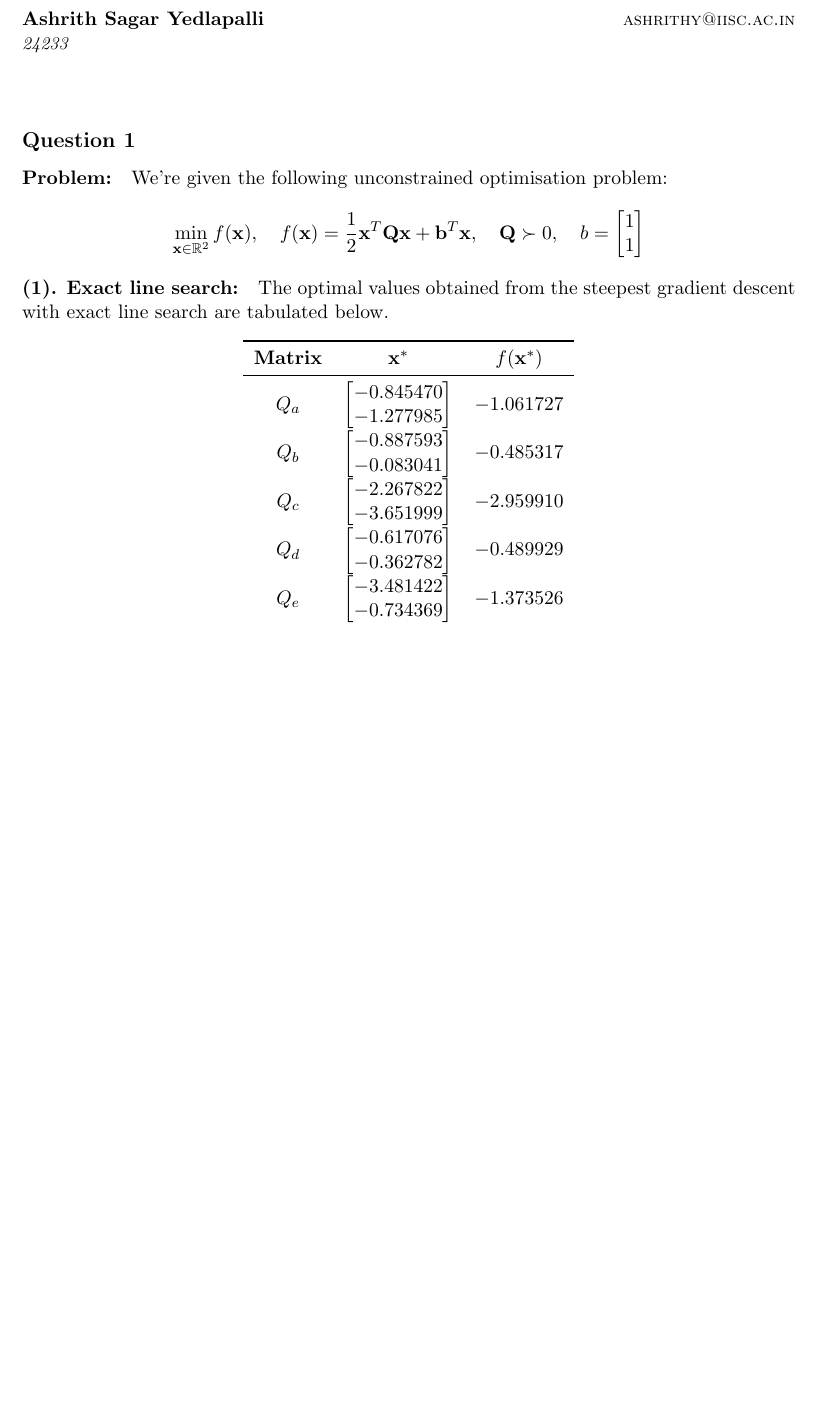
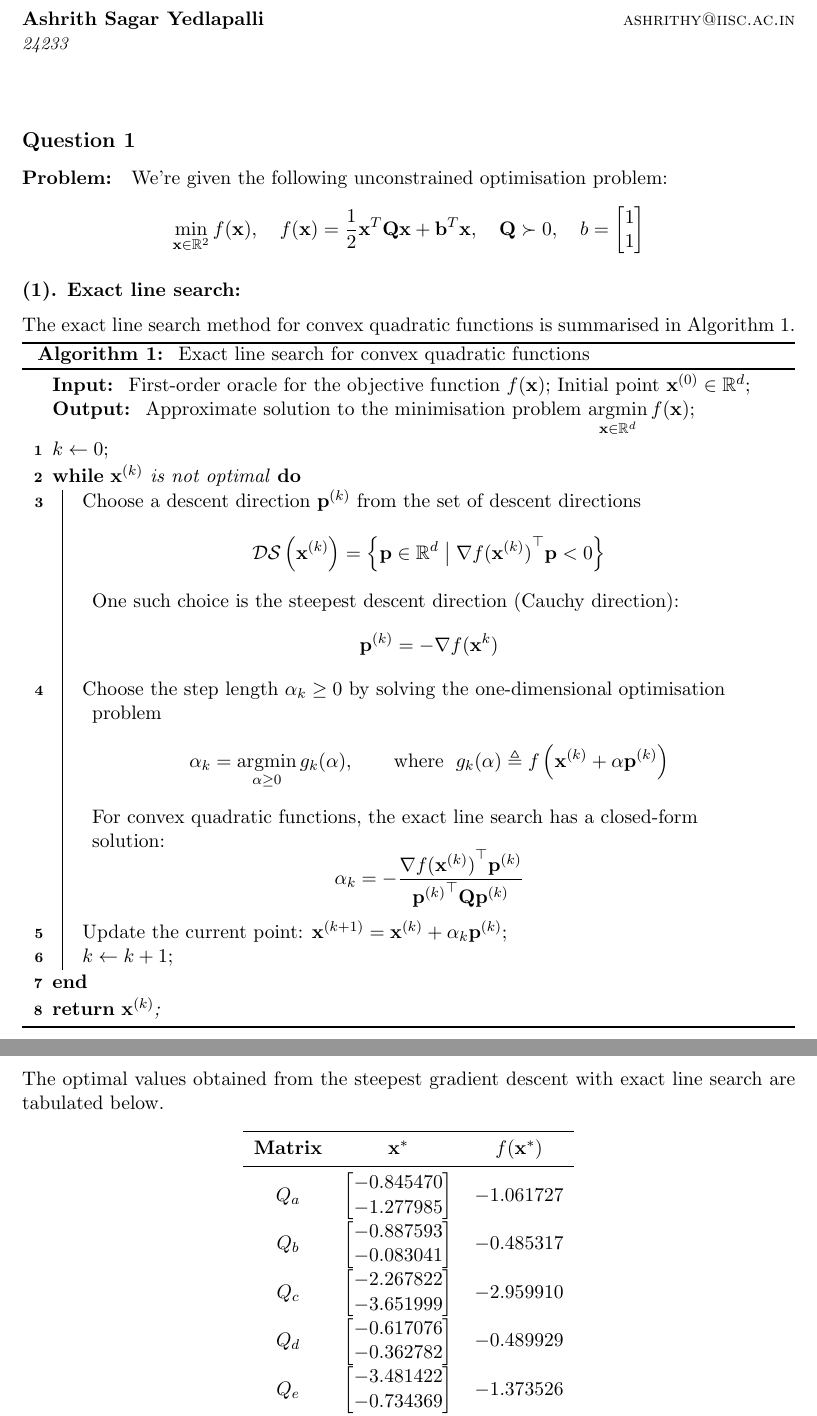
Before and after one commit to AshrithSagar/E0230-CMO-2025, a LaTeX problem sheet (Assignments/Assignment-1/TeX/main.tex, which reads Assignments/Assignment-1/TeX/q1.tex): part of page 1 of 6 before the commit and two parts of pages 1 and 2 of 6 after it, the two joined at a grey line, cut so that both start at the same text, the shorter picture padded with empty space. Compiled offline with pdfLaTeX.

Commit message:
📝 A1:1

```diff
--- a/Assignments/Assignment-1/TeX/main.tex
+++ b/Assignments/Assignment-1/TeX/main.tex
@@ -22,6 +22,7 @@
 \usepackage[preprint]{jmlr2e}
 
 \usepackage{amsmath, booktabs, enumitem}
+\usepackage[linesnumbered,ruled,vlined]{algorithm2e}
 
 % Definitions of handy macros can go here
 
--- a/Assignments/Assignment-1/TeX/q1.tex
+++ b/Assignments/Assignment-1/TeX/q1.tex
@@ -15,8 +15,54 @@ We're given the following unconstrained optimisation problem:
     \end{bmatrix}
 \end{equation*}
 
-\paragraph{(1). Exact line search:}
+\subsection*{(1). Exact line search:}
 
+The exact line search method for convex quadratic functions is summarised in Algorithm 1.
+
+\begin{algorithm}[H]
+    \caption{
+        Exact line search for convex quadratic functions
+    }
+    \SetAlgoLined{}
+    \KwIn{
+        First-order oracle for the objective function \( f(\mathbf{x}) \);
+        Initial point \( \mathbf{x}^{(0)} \in \mathbb{R}^d \);
+    }
+    \KwOut{
+        Approximate solution to the minimisation problem \( \displaystyle \argmin_{\mathbf{x} \in \mathbb{R}^d} f(\mathbf{x}) \)\;
+    }
+
+    \( k \leftarrow 0 \)\;
+
+    \While{\( \mathbf{x}^{(k)} \) is not optimal}{
+        Choose a descent direction \( \mathbf{p}^{(k)} \) from the set of descent directions
+        \begin{equation*}
+            \mathcal{DS} \left( \mathbf{x}^{(k)} \right) = \left\{ \mathbf{p} \in \mathbb{R}^d \;\big|\; {\nabla f(\mathbf{x}^{(k)})}^{\top} \mathbf{p} < 0 \right\}
+        \end{equation*}
+        One such choice is the steepest descent direction (Cauchy direction):
+        \begin{equation*}
+            \mathbf{p}^{(k)} = -\nabla f(\mathbf{x}^{k})
+        \end{equation*}
+
+        Choose the step length \( \alpha_k \geq 0 \) by solving the one-dimensional optimisation problem
+        \begin{equation*}
+            \alpha_k = \argmin_{\alpha \geq 0} g_k(\alpha),
+            \qquad \text{where } \;
+            g_k(\alpha) \triangleq f\left( \mathbf{x}^{(k)} + \alpha \mathbf{p}^{(k)} \right)
+        \end{equation*}
+        For convex quadratic functions, the exact line search has a closed-form solution:
+        \begin{equation*}
+            \alpha_k = -\frac{{\nabla f(\mathbf{x}^{(k)})}^{\top} \mathbf{p}^{(k)}}{{\mathbf{p}^{(k)}}^{\top} \mathbf{Q} \mathbf{p}^{(k)}}
+        \end{equation*}
+
+        Update the current point: \( \mathbf{x}^{(k+1)} = \mathbf{x}^{(k)} + \alpha_k \mathbf{p}^{(k)} \)\;
+
+        \( k \leftarrow k + 1 \)\;
+    }
+    \Return{\( \mathbf{x}^{(k)} \)\;}
+\end{algorithm}
+
+\newpage
 The optimal values obtained from the steepest gradient descent with exact line search are tabulated below.
 
 % chktex-file 44
```
Also changed, not shown: Assignments/Assignment-1/TeX/q1.tex (2 more changed lines).
